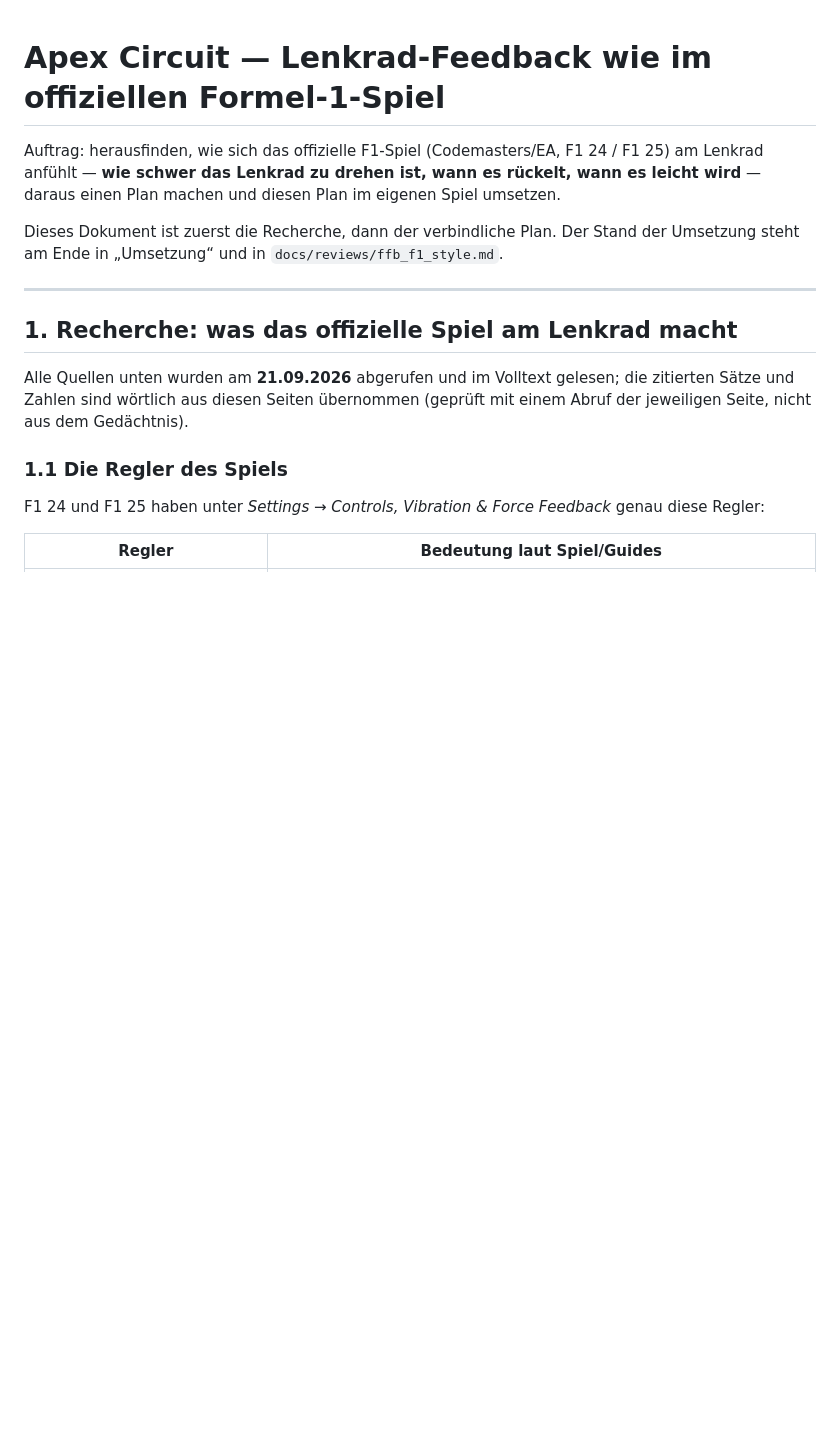
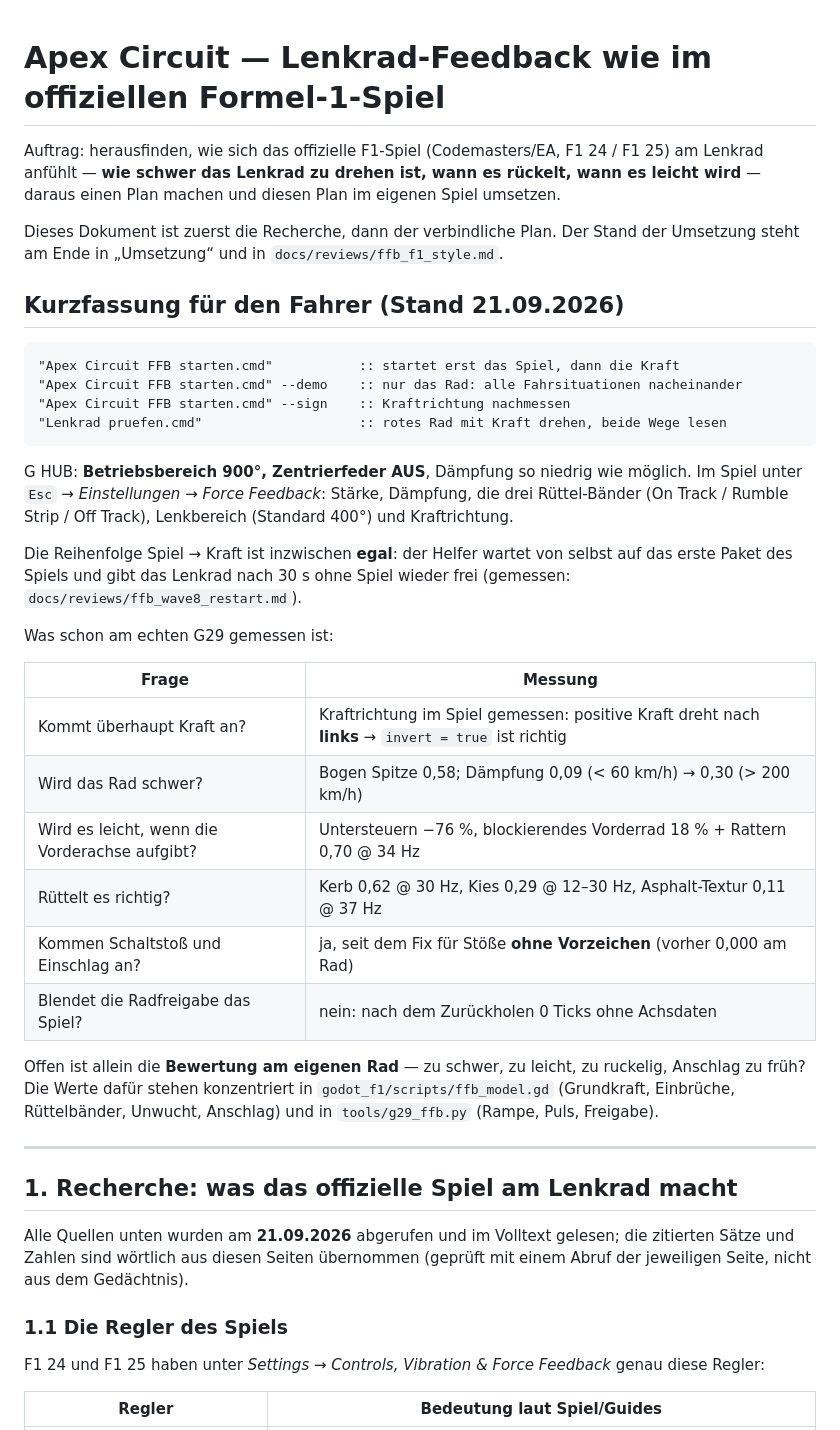
Before and after one commit to MarkWaldeis/apex-circuit-g29, a Markdown page: docs/FFB_F1_STYLE_PLAN.md, the part around the change. Rendered like a GitHub page; blank space fills up the shorter version.

Commit message:
Plan: Kurzfassung fuer den Fahrer mit allen am echten Rad gemessenen Antworten
Oben im Plan steht jetzt, was zu tun ist (Startdatei, G-HUB-Werte, Menue) und eine Tabelle der gemessenen Antworten auf die Fragen, die der Auftrag stellt: kommt Kraft an (Kraftrichtung im Spiel gemessen), wird das Rad schwer (Bogen 0,58), wird es leicht (Untersteuern -76 %, Blockieren 18 % + Rattern), rüttelt es richtig (Kerb/Kies/Asphalt), kommen Schaltstoss und Einschlag an (seit dem Fix fuer Stoesse ohne Vorzeichen), blendet die Radfreigabe das Spiel (nein, 0 Ticks). Offen bleibt nur die Bewertung am eigenen Rad.

````diff
--- a/docs/FFB_F1_STYLE_PLAN.md
+++ b/docs/FFB_F1_STYLE_PLAN.md
@@ -8,6 +8,40 @@ Plan im eigenen Spiel umsetzen.
 Dieses Dokument ist zuerst die Recherche, dann der verbindliche Plan.
 Der Stand der Umsetzung steht am Ende in „Umsetzung“ und in
 `docs/reviews/ffb_f1_style.md`.
+
+## Kurzfassung für den Fahrer (Stand 21.09.2026)
+
+```cmd
+"Apex Circuit FFB starten.cmd"           :: startet erst das Spiel, dann die Kraft
+"Apex Circuit FFB starten.cmd" --demo    :: nur das Rad: alle Fahrsituationen nacheinander
+"Apex Circuit FFB starten.cmd" --sign    :: Kraftrichtung nachmessen
+"Lenkrad pruefen.cmd"                    :: rotes Rad mit Kraft drehen, beide Wege lesen
+```
+
+G HUB: **Betriebsbereich 900°, Zentrierfeder AUS**, Dämpfung so niedrig wie
+möglich. Im Spiel unter `Esc` → *Einstellungen* → *Force Feedback*: Stärke,
+Dämpfung, die drei Rüttel-Bänder (On Track / Rumble Strip / Off Track),
+Lenkbereich (Standard 400°) und Kraftrichtung.
+
+Die Reihenfolge Spiel → Kraft ist inzwischen **egal**: der Helfer wartet von
+selbst auf das erste Paket des Spiels und gibt das Lenkrad nach 30 s ohne
+Spiel wieder frei (gemessen: `docs/reviews/ffb_wave8_restart.md`).
+
+Was schon am echten G29 gemessen ist:
+
+| Frage | Messung |
+|---|---|
+| Kommt überhaupt Kraft an? | Kraftrichtung im Spiel gemessen: positive Kraft dreht nach **links** → `invert = true` ist richtig |
+| Wird das Rad schwer? | Bogen Spitze 0,58; Dämpfung 0,09 (< 60 km/h) → 0,30 (> 200 km/h) |
+| Wird es leicht, wenn die Vorderachse aufgibt? | Untersteuern −76 %, blockierendes Vorderrad 18 % + Rattern 0,70 @ 34 Hz |
+| Rüttelt es richtig? | Kerb 0,62 @ 30 Hz, Kies 0,29 @ 12–30 Hz, Asphalt-Textur 0,11 @ 37 Hz |
+| Kommen Schaltstoß und Einschlag an? | ja, seit dem Fix für Stöße **ohne Vorzeichen** (vorher 0,000 am Rad) |
+| Blendet die Radfreigabe das Spiel? | nein: nach dem Zurückholen 0 Ticks ohne Achsdaten |
+
+Offen ist allein die **Bewertung am eigenen Rad** — zu schwer, zu leicht, zu
+ruckelig, Anschlag zu früh? Die Werte dafür stehen konzentriert in
+`godot_f1/scripts/ffb_model.gd` (Grundkraft, Einbrüche, Rüttelbänder, Unwucht,
+Anschlag) und in `tools/g29_ffb.py` (Rampe, Puls, Freigabe).
 
 ---
 
````
